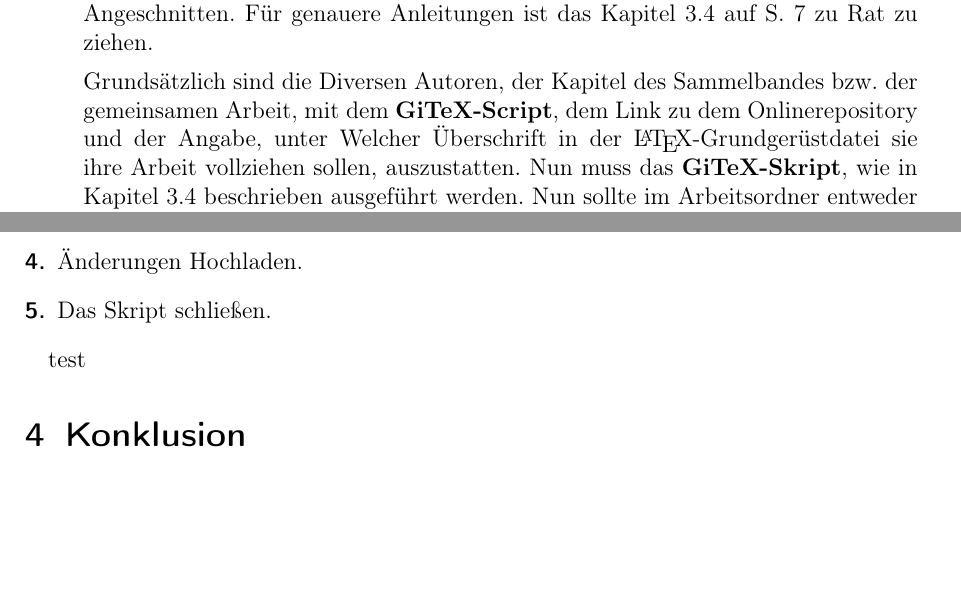
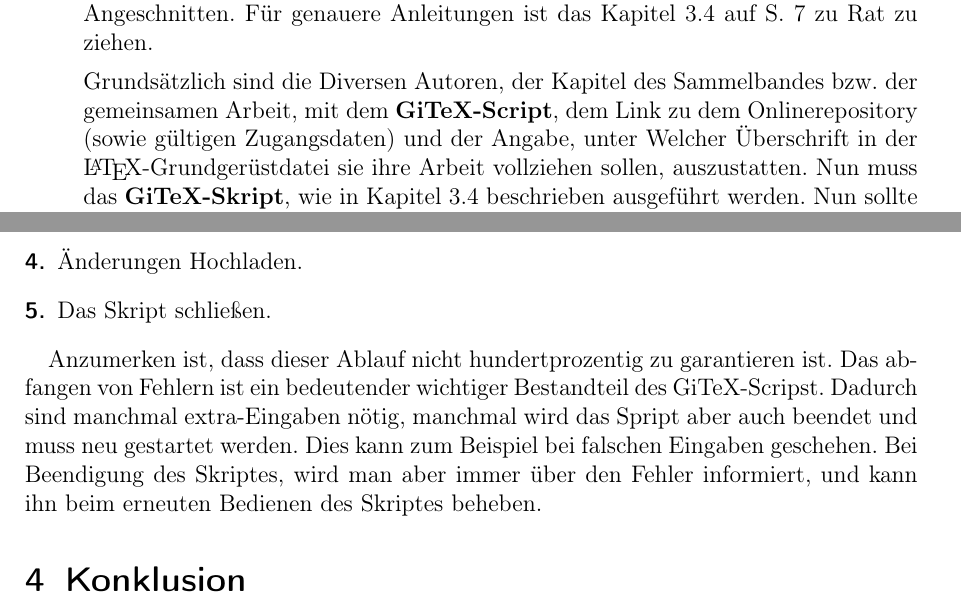
Before and after one commit to derboblan/gitex-hausarbeit, a LaTeX document (gitex.tex): two parts of pages 6 and 9 of 9, joined at a grey line, cut so that both start at the same text, the shorter picture padded with empty space. Compiled offline with pdfLaTeX.

Commit message:
einschub gitex script

```diff
--- a/gitex.tex
+++ b/gitex.tex
@@ -110,7 +110,7 @@ Damit wäre der erste Schritt des Workflows, die \textbf{Initialisierung} des Pr
 \item[Schreiben]
 Da die komplizierteneren Punkte des Workflows an diesem Punkt vom  \textbf{GiTeX-Skript} übernommen werden die Expliziten Arbeitsschritte des Workflows hier nur Angeschnitten. Für genauere Anleitungen ist das Kapitel \ref{Gitex} auf S. \pageref{Gitex} zu Rat zu ziehen.
 
-Grundsätzlich sind die Diversen Autoren, der Kapitel des Sammelbandes bzw. der gemeinsamen Arbeit, mit dem \textbf{GiTeX-Script}, dem Link zu dem Onlinerepository und der Angabe, unter Welcher Überschrift in der \LaTeX -Grundgerüstdatei sie ihre Arbeit vollziehen sollen, auszustatten. Nun muss das \textbf{GiTeX-Skript}, wie in Kapitel \ref{Gitex} beschrieben ausgeführt werden. Nun sollte im Arbeitsordner entweder die \LaTeX -Grundgerüstdatei, oder wenn der Autor bereits etwas geschrieben hat, der letzte Stand der Arbeit vorliegen. Nach Abschluss einer Arbeitssitzung, ist nun noch einmal das \textbf{GiTeX-Script} auszuführen, um die Änderungen in das Online-Repository hochzuladen.
+Grundsätzlich sind die Diversen Autoren, der Kapitel des Sammelbandes bzw. der gemeinsamen Arbeit, mit dem \textbf{GiTeX-Script}, dem Link zu dem Onlinerepository (sowie gültigen Zugangsdaten) und der Angabe, unter Welcher Überschrift in der \LaTeX -Grundgerüstdatei sie ihre Arbeit vollziehen sollen, auszustatten. Nun muss das \textbf{GiTeX-Skript}, wie in Kapitel \ref{Gitex} beschrieben ausgeführt werden. Nun sollte im Arbeitsordner entweder die \LaTeX -Grundgerüstdatei, oder wenn der Autor bereits etwas geschrieben hat, der letzte Stand der Arbeit vorliegen. Nach Abschluss einer Arbeitssitzung, ist nun noch einmal das \textbf{GiTeX-Script} auszuführen, um die Änderungen in das Online-Repository hochzuladen.
 
 \item[Zusammenführen]
 Nachdem die Arbeiten der Autoren abgeschlossen sind oder sich auf einem akzeptablen Niveau für eine Erstauflage befinden, müssen die Einzelnen Kapitel zum Buch zusammengefügt werden. Dieser Arbeitsschritt sollte wiederum von jemandem ausgeführt werden, der Erfahrung mit dem Umgang mit Git und \LaTeX \ hat, da es hier die Meisten Komplikationen möglich sind.
@@ -197,7 +197,7 @@ Der Workflow mit diesem Skript Kann also auf \emph{fünf} Schritte herunter gebr
 \item[5.] Das Skript schließen.
 \end{description}
 
-test
+Anzumerken ist, dass dieser Ablauf nicht hundertprozentig zu garantieren ist. Das abfangen von Fehlern ist ein bedeutender wichtiger Bestandteil des GiTeX-Scripst. Dadurch sind manchmal extra-Eingaben nötig, manchmal wird das Spript aber auch beendet und muss neu gestartet werden. Dies kann zum Beispiel bei falschen Eingaben geschehen. Bei Beendigung des Skriptes, wird man aber immer über den Fehler informiert, und kann ihn beim erneuten Bedienen des Skriptes beheben.
 
 \section{Konklusion}
 
```
